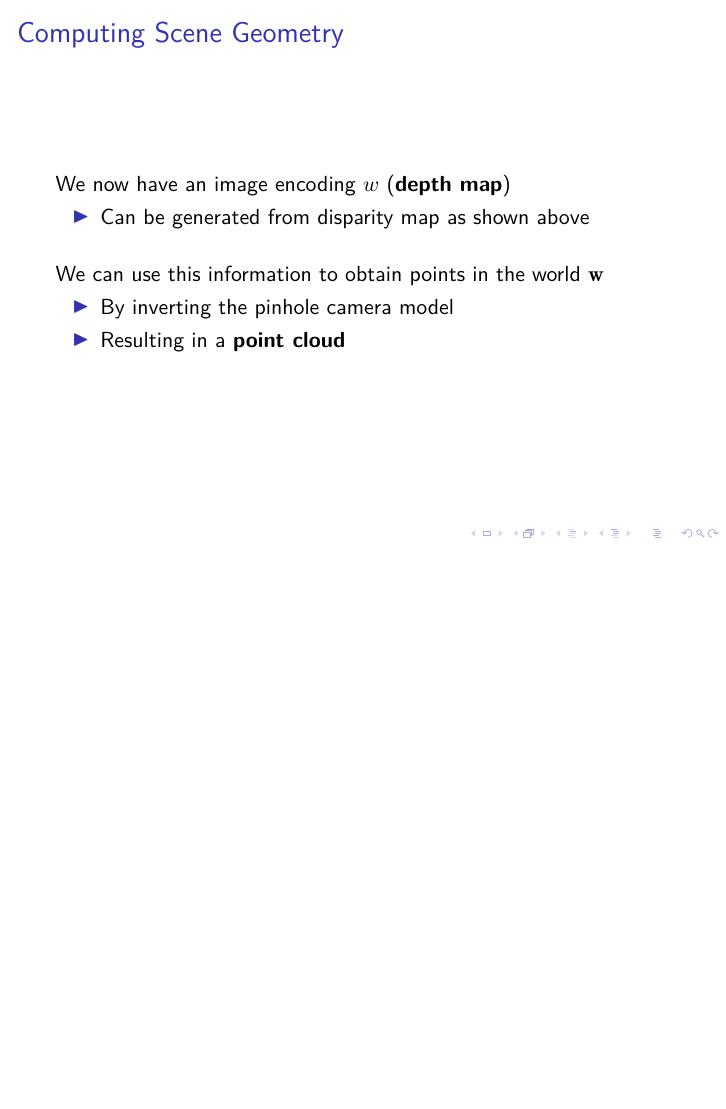
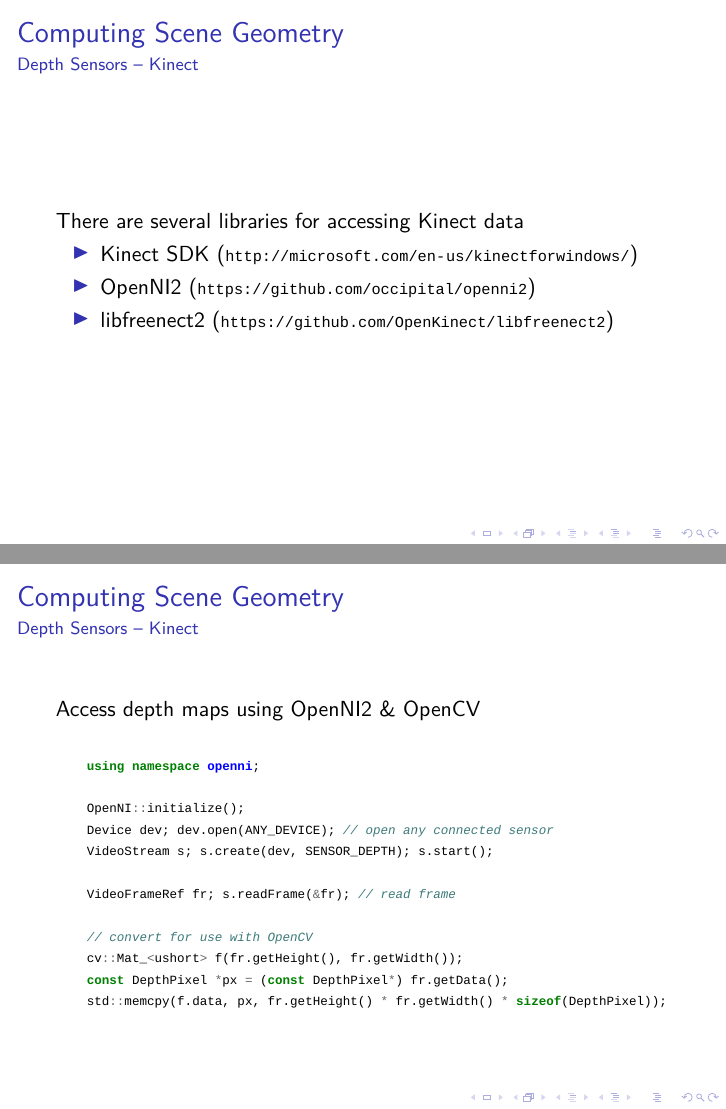
Before and after one commit to cpra/cvsp-vo-slides, LaTeX slides (5-3d-vision/slides.tex): page 26 of 30 before the commit and pages 27 and 28 of 33 after it, the two joined at a grey line, the shorter picture padded with empty space. Compiled offline with XeLaTeX; a missing font is replaced by an installed copy or a similar font; a LaTeX package or settings file that is missing is left out.

Commit message:
add code examples to 3d vision slides

```diff
--- a/5-3d-vision/slides.tex
+++ b/5-3d-vision/slides.tex
@@ -22,7 +22,7 @@
 %   \begin{minted}{python}
 %   codeb
 %   \end{minted}
-% \usepackage{minted}
+\usepackage{minted}
 
 % better looking tables
 % usage:
@@ -611,6 +634,48 @@ Works based on the time of flight principle
 
 \begin{frame}
 \frametitle{Computing Scene Geometry}
+\framesubtitle{Depth Sensors -- Kinect}
+
+There are several libraries for accessing Kinect data
+\begin{itemize}
+    \item Kinect SDK (\url{http://microsoft.com/en-us/kinectforwindows/}) % v1,v2, windows only
+    \item OpenNI2 (\url{https://github.com/occipital/openni2}) % v1
+    \item libfreenect2 (\url{https://github.com/OpenKinect/libfreenect2}) % v2
+\end{itemize}
+
+\end{frame}
+
+% -----------------------------------------------------------------------------
+
+\begin{frame}[fragile]
+\frametitle{Computing Scene Geometry}
+\framesubtitle{Depth Sensors -- Kinect}
+
+Access depth maps using OpenNI2 \& OpenCV
+
+\bigskip
+\footnotesize
+\begin{minted}{cpp}
+    using namespace openni;
+
+    OpenNI::initialize();
+    Device dev; dev.open(ANY_DEVICE); // open any connected sensor
+    VideoStream s; s.create(dev, SENSOR_DEPTH); s.start();
+
+    VideoFrameRef fr; s.readFrame(&fr); // read frame
+
+    // convert for use with OpenCV
+    cv::Mat_<ushort> f(fr.getHeight(), fr.getWidth());
+    const DepthPixel *px = (const DepthPixel*) fr.getData();
+    std::memcpy(f.data, px, fr.getHeight() * fr.getWidth() * sizeof(DepthPixel));
+\end{minted}
+
+\end{frame}
+
+% -----------------------------------------------------------------------------
+
+\begin{frame}
+\frametitle{Computing Scene Geometry}
 
 We now have an image encoding $w$ (\emph{depth map})
 \begin{itemize}
```
Also changed, not shown: 5-3d-vision/figures/opencv-stereo.jpg (added), 5-3d-vision/slides.pdf, 5-3d-vision/slides.tex (23 more changed lines).
